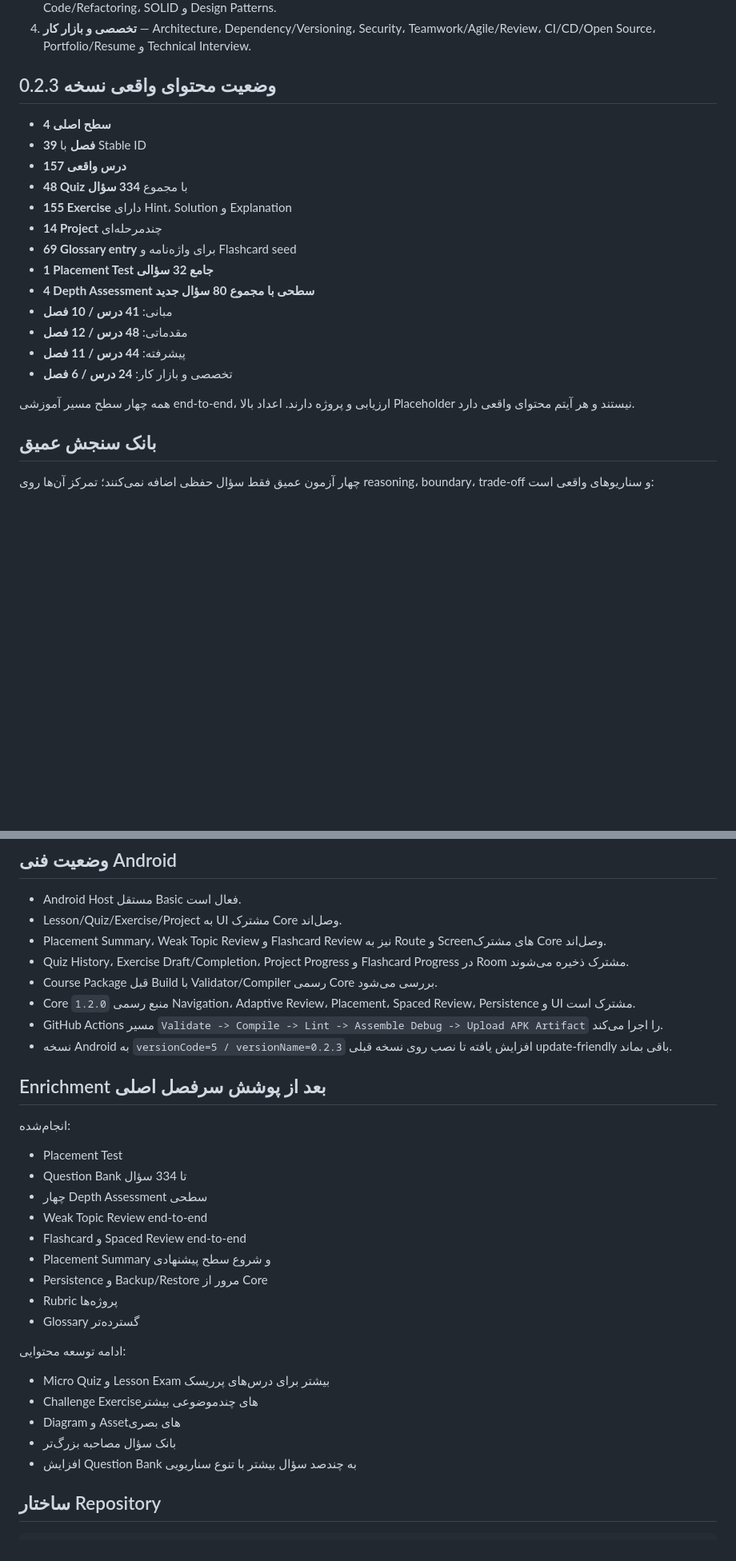
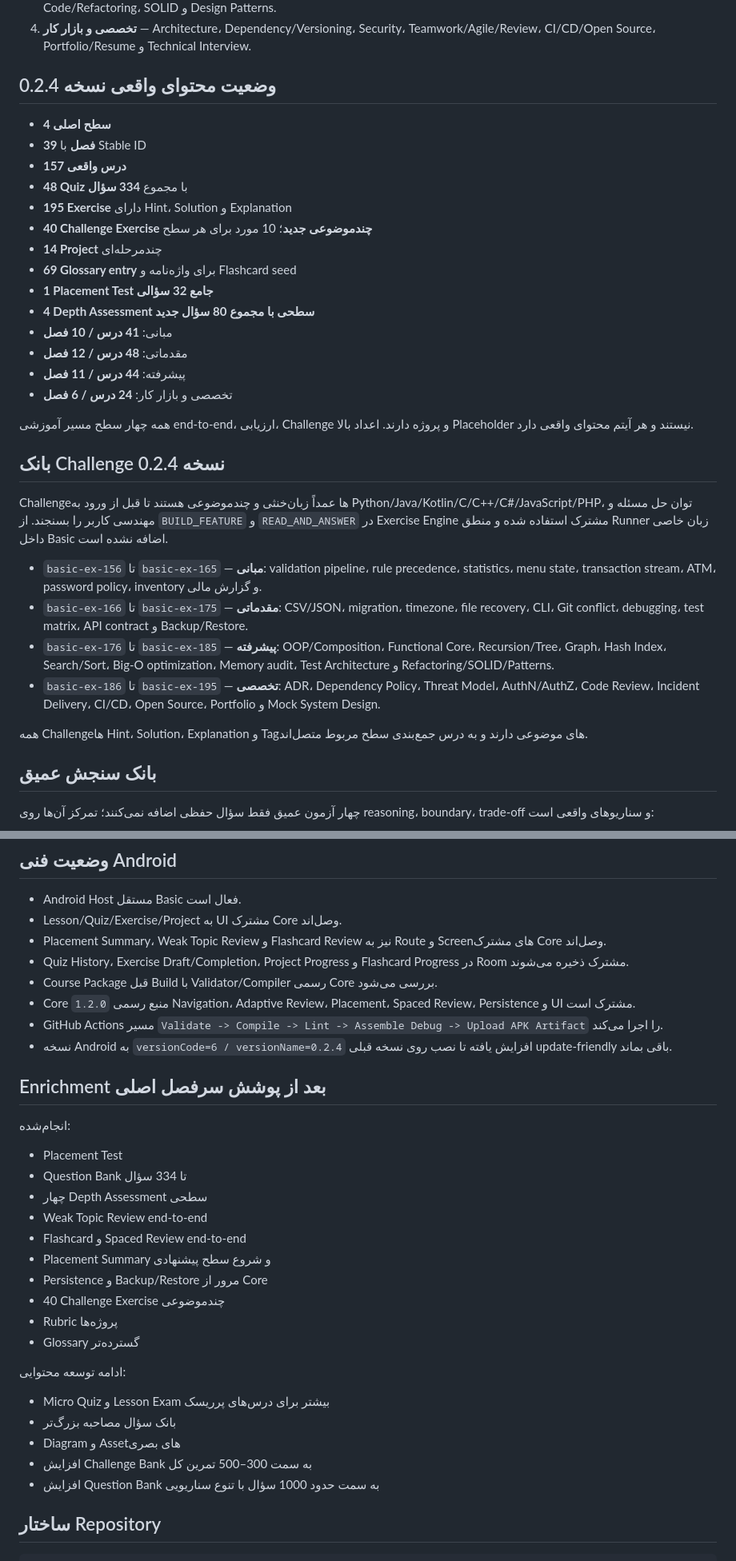
Before and after one commit to waxew/AS-Academy-Basic, a Markdown page: README.md, 2 parts joined by grey strips. Shown at 80% size. Rendered like a GitHub page; blank space fills up the shorter version.

Commit message:
Document Basic 0.2.4 challenge bank

```diff
--- a/README.md
+++ b/README.md
@@ -34,13 +34,14 @@
 3. **پیشرفته** — OOP، Functional، Recursion، Data Structures، Search/Sort، Complexity، Memory، Advanced Testing، Clean Code/Refactoring، SOLID و Design Patterns.
 4. **تخصصی و بازار کار** — Architecture، Dependency/Versioning، Security، Teamwork/Agile/Review، CI/CD/Open Source، Portfolio/Resume و Technical Interview.
 
-## وضعیت محتوای واقعی نسخه 0.2.3
+## وضعیت محتوای واقعی نسخه 0.2.4
 
 - **4 سطح اصلی**
 - **39 فصل** با Stable ID
 - **157 درس واقعی**
 - **48 Quiz** با مجموع **334 سؤال**
-- **155 Exercise** دارای Hint، Solution و Explanation
+- **195 Exercise** دارای Hint، Solution و Explanation
+- **40 Challenge Exercise چندموضوعی جدید**؛ 10 مورد برای هر سطح
 - **14 Project** چندمرحله‌ای
 - **69 Glossary entry** برای واژه‌نامه و Flashcard seed
 - **1 Placement Test جامع 32 سؤالی**
@@ -50,7 +51,18 @@
 - پیشرفته: **44 درس / 11 فصل**
 - تخصصی و بازار کار: **24 درس / 6 فصل**
 
-همه چهار سطح مسیر آموزشی end-to-end، ارزیابی و پروژه دارند. اعداد بالا Placeholder نیستند و هر آیتم محتوای واقعی دارد.
+همه چهار سطح مسیر آموزشی end-to-end، ارزیابی، Challenge و پروژه دارند. اعداد بالا Placeholder نیستند و هر آیتم محتوای واقعی دارد.
+
+## بانک Challenge نسخه 0.2.4
+
+Challengeها عمداً زبان‌خنثی و چندموضوعی هستند تا قبل از ورود به Python/Java/Kotlin/C/C++/C#/JavaScript/PHP، توان حل مسئله و مهندسی کاربر را بسنجند. از `BUILD_FEATURE` و `READ_AND_ANSWER` در Exercise Engine مشترک استفاده شده و منطق Runner زبان خاصی داخل Basic اضافه نشده است.
+
+- `basic-ex-156` تا `basic-ex-165` — **مبانی**: validation pipeline، rule precedence، statistics، menu state، transaction stream، ATM، password policy، inventory و گزارش مالی.
+- `basic-ex-166` تا `basic-ex-175` — **مقدماتی**: CSV/JSON، migration، timezone، file recovery، CLI، Git conflict، debugging، test matrix، API contract و Backup/Restore.
+- `basic-ex-176` تا `basic-ex-185` — **پیشرفته**: OOP/Composition، Functional Core، Recursion/Tree، Graph، Hash Index، Search/Sort، Big-O optimization، Memory audit، Test Architecture و Refactoring/SOLID/Patterns.
+- `basic-ex-186` تا `basic-ex-195` — **تخصصی**: ADR، Dependency Policy، Threat Model، AuthN/AuthZ، Code Review، Incident Delivery، CI/CD، Open Source، Portfolio و Mock System Design.
+
+همه Challengeها Hint، Solution، Explanation و Tagهای موضوعی دارند و به درس جمع‌بندی سطح مربوط متصل‌اند.
 
 ## بانک سنجش عمیق
 
@@ -126,7 +138,7 @@ Final Capstone کل دوره باید این مهارت‌ها را در یک م
 - Course Package قبل Build با Validator/Compiler رسمی Core بررسی می‌شود.
 - Core `1.2.0` منبع رسمی Navigation، Adaptive Review، Placement، Spaced Review، Persistence و UI مشترک است.
 - GitHub Actions مسیر `Validate -> Compile -> Lint -> Assemble Debug -> Upload APK Artifact` را اجرا می‌کند.
-- نسخه Android به `versionCode=5 / versionName=0.2.3` افزایش یافته تا نصب روی نسخه قبلی update-friendly باقی بماند.
+- نسخه Android به `versionCode=6 / versionName=0.2.4` افزایش یافته تا نصب روی نسخه قبلی update-friendly باقی بماند.
 
 ## Enrichment بعد از پوشش سرفصل اصلی
 
@@ -139,16 +151,17 @@ Final Capstone کل دوره باید این مهارت‌ها را در یک م
 - Flashcard و Spaced Review end-to-end
 - Placement Summary و شروع سطح پیشنهادی
 - Persistence و Backup/Restore مرور از Core
+- 40 Challenge Exercise چندموضوعی
 - Rubric پروژه‌ها
 - Glossary گسترده‌تر
 
 ادامه توسعه محتوایی:
 
 - Micro Quiz و Lesson Exam بیشتر برای درس‌های پرریسک
-- Challenge Exerciseهای چندموضوعی بیشتر
+- بانک سؤال مصاحبه بزرگ‌تر
 - Diagram و Assetهای بصری
-- بانک سؤال مصاحبه بزرگ‌تر
-- افزایش Question Bank به چندصد سؤال بیشتر با تنوع سناریویی
+- افزایش Challenge Bank به سمت 300–500 تمرین کل
+- افزایش Question Bank به سمت حدود 1000 سؤال با تنوع سناریویی
 
 ## ساختار Repository
 
```
Also changed, not shown: other parts of README.md (+13 -4 lines).
